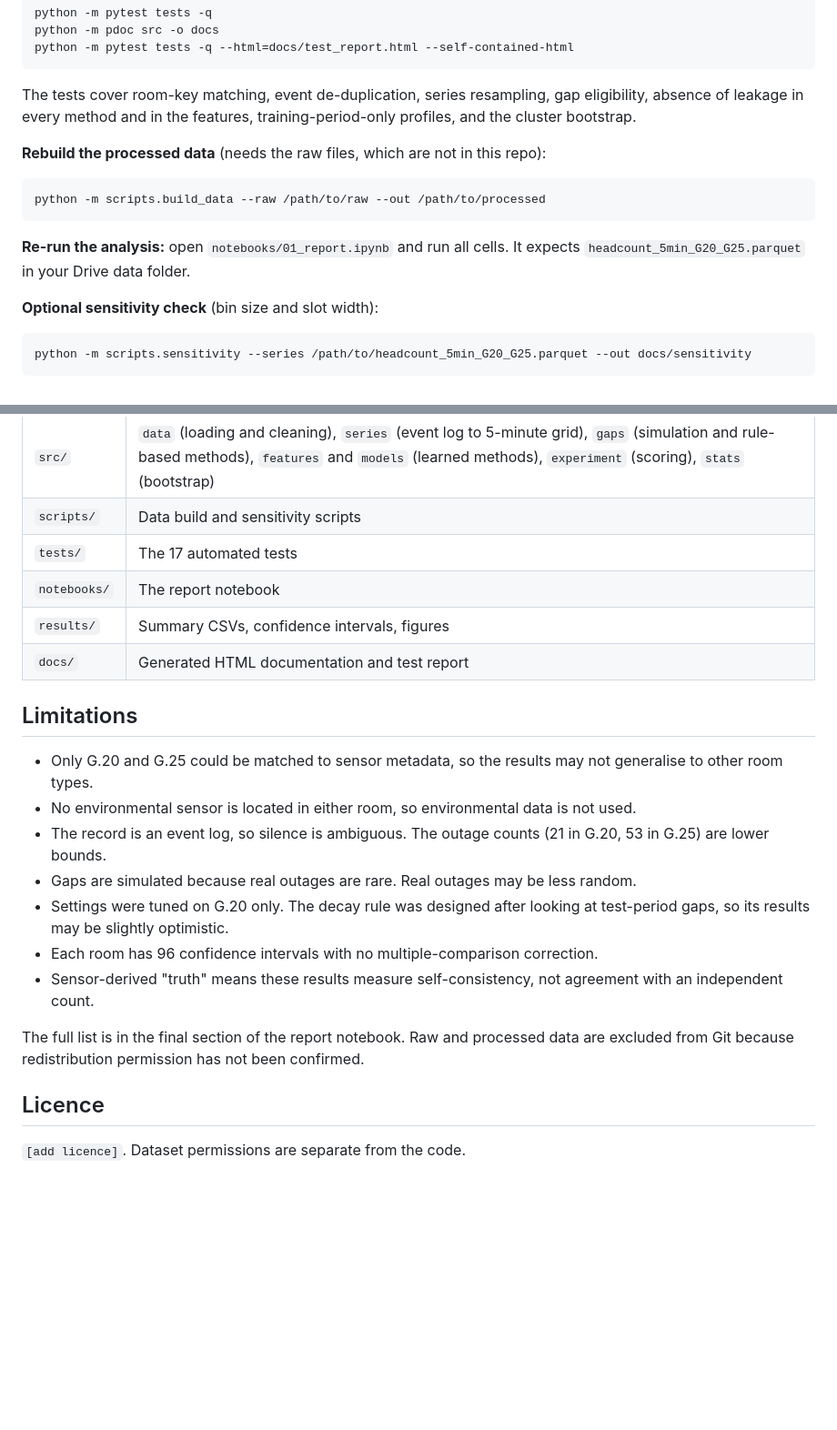
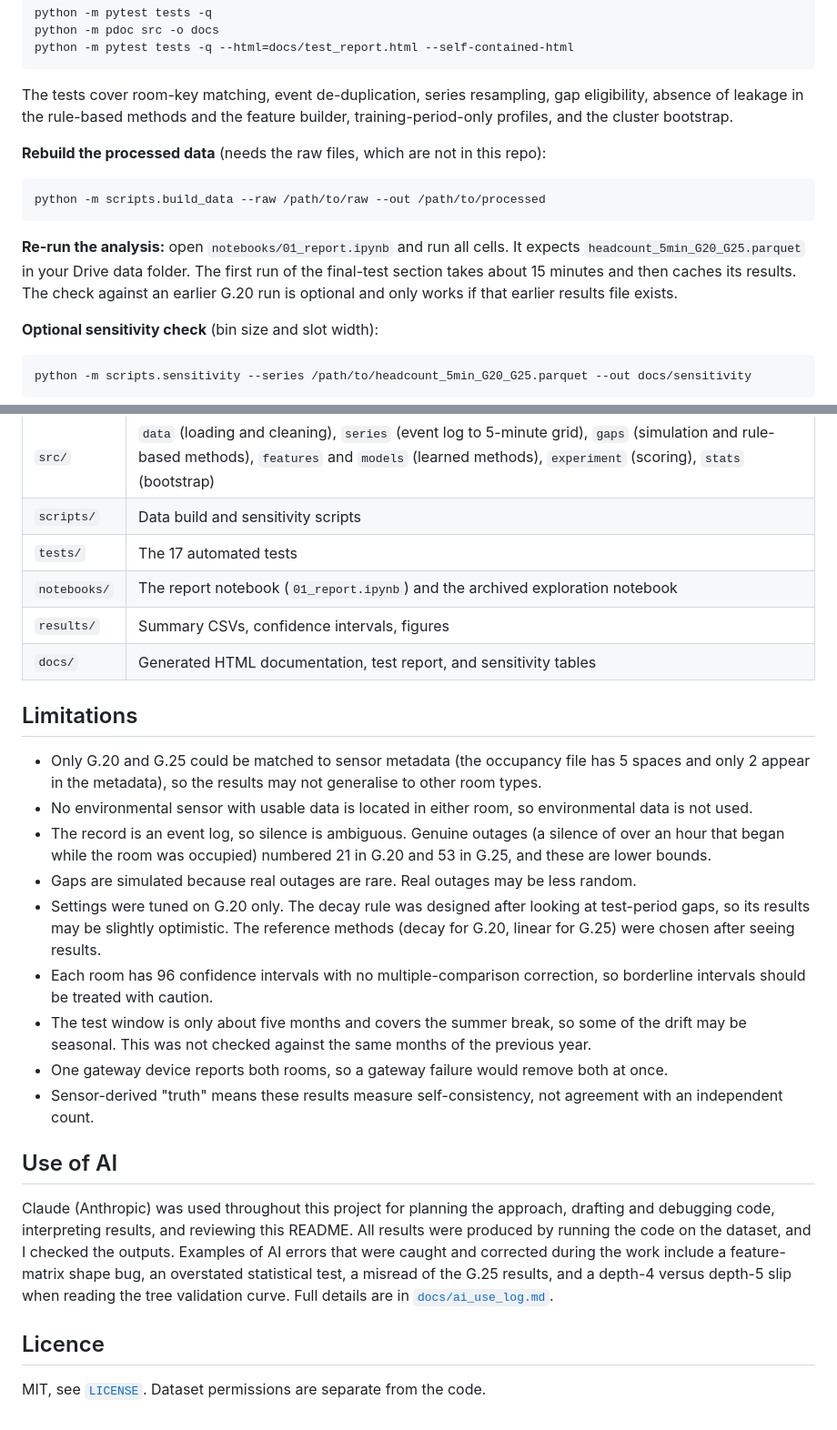
Before and after one commit to bwuu0042/Occupancy-Gap-Reconstruction, a Markdown page: README.md, 2 parts joined by grey strips. Shown at 91% size. Rendered like a GitHub page; blank space fills up the shorter version.

````diff
--- a/README.md
+++ b/README.md
@@ -63,7 +78,7 @@ python -m pdoc src -o docs
 python -m pytest tests -q --html=docs/test_report.html --self-contained-html
 ```
 
-The tests cover room-key matching, event de-duplication, series resampling, gap eligibility, absence of leakage in every method and in the features, training-period-only profiles, and the cluster bootstrap.
+The tests cover room-key matching, event de-duplication, series resampling, gap eligibility, absence of leakage in the rule-based methods and the feature builder, training-period-only profiles, and the cluster bootstrap.
 
 **Rebuild the processed data** (needs the raw files, which are not in this repo):
 
@@ -71,7 +86,7 @@ The tests cover room-key matching, event de-duplication, series resampling, gap
 python -m scripts.build_data --raw /path/to/raw --out /path/to/processed
 ```
 
-**Re-run the analysis:** open `notebooks/01_report.ipynb` and run all cells. It expects `headcount_5min_G20_G25.parquet` in your Drive data folder.
+**Re-run the analysis:** open `notebooks/01_report.ipynb` and run all cells. It expects `headcount_5min_G20_G25.parquet` in your Drive data folder. The first run of the final-test section takes about 15 minutes and then caches its results. The check against an earlier G.20 run is optional and only works if that earlier results file exists.
 
 **Optional sensitivity check** (bin size and slot width):
 
@@ -86,22 +101,26 @@ python -m scripts.sensitivity --series /path/to/headcount_5min_G20_G25.parquet -
 | `src/` | `data` (loading and cleaning), `series` (event log to 5-minute grid), `gaps` (simulation and rule-based methods), `features` and `models` (learned methods), `experiment` (scoring), `stats` (bootstrap) |
 | `scripts/` | Data build and sensitivity scripts |
 | `tests/` | The 17 automated tests |
-| `notebooks/` | The report notebook |
+| `notebooks/` | The report notebook (`01_report.ipynb`) and the archived exploration notebook |
 | `results/` | Summary CSVs, confidence intervals, figures |
-| `docs/` | Generated HTML documentation and test report |
+| `docs/` | Generated HTML documentation, test report, and sensitivity tables |
 
 ## Limitations
 
-- Only G.20 and G.25 could be matched to sensor metadata, so the results may not generalise to other room types.
-- No environmental sensor is located in either room, so environmental data is not used.
-- The record is an event log, so silence is ambiguous. The outage counts (21 in G.20, 53 in G.25) are lower bounds.
+- Only G.20 and G.25 could be matched to sensor metadata (the occupancy file has 5 spaces and only 2 appear in the metadata), so the results may not generalise to other room types.
+- No environmental sensor with usable data is located in either room, so environmental data is not used.
+- The record is an event log, so silence is ambiguous. Genuine outages (a silence of over an hour that began while the room was occupied) numbered 21 in G.20 and 53 in G.25, and these are lower bounds.
 - Gaps are simulated because real outages are rare. Real outages may be less random.
-- Settings were tuned on G.20 only. The decay rule was designed after looking at test-period gaps, so its results may be slightly optimistic.
-- Each room has 96 confidence intervals with no multiple-comparison correction.
+- Settings were tuned on G.20 only. The decay rule was designed after looking at test-period gaps, so its results may be slightly optimistic. The reference methods (decay for G.20, linear for G.25) were chosen after seeing results.
+- Each room has 96 confidence intervals with no multiple-comparison correction, so borderline intervals should be treated with caution.
+- The test window is only about five months and covers the summer break, so some of the drift may be seasonal. This was not checked against the same months of the previous year.
+- One gateway device reports both rooms, so a gateway failure would remove both at once.
 - Sensor-derived "truth" means these results measure self-consistency, not agreement with an independent count.
 
-The full list is in the final section of the report notebook. Raw and processed data are excluded from Git because redistribution permission has not been confirmed.
+## Use of AI
+
+Claude (Anthropic) was used throughout this project for planning the approach, drafting and debugging code, interpreting results, and reviewing this README. All results were produced by running the code on the dataset, and I checked the outputs. Examples of AI errors that were caught and corrected during the work include a feature-matrix shape bug, an overstated statistical test, a misread of the G.25 results, and a depth-4 versus depth-5 slip when reading the tree validation curve. Full details are in [`docs/ai_use_log.md`](docs/ai_use_log.md).
 
 ## Licence
 
-`[add licence]`. Dataset permissions are separate from the code.
+MIT, see [`LICENSE`](LICENSE). Dataset permissions are separate from the code.
````
Also changed, not shown: other parts of README.md (+28 -13 lines).
